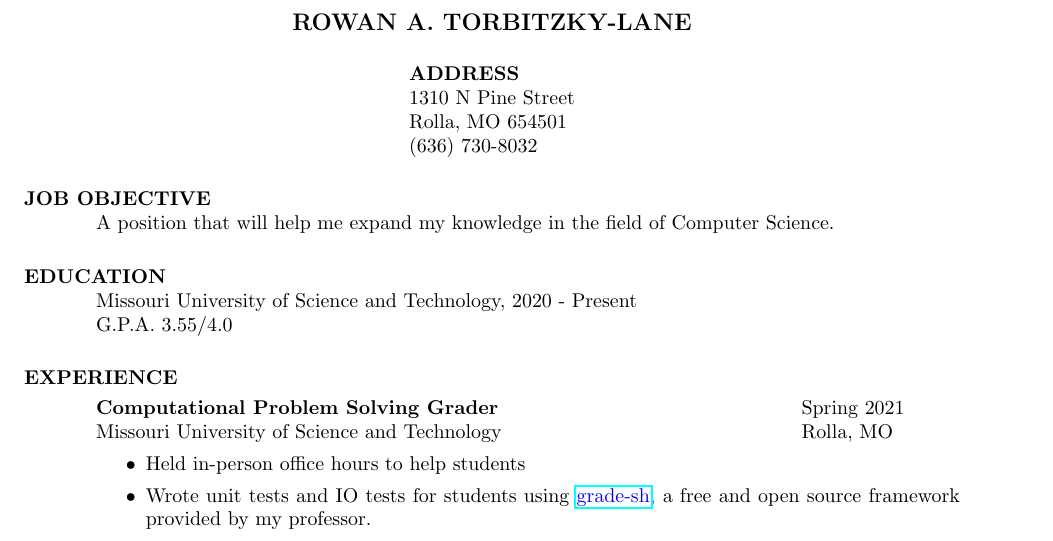
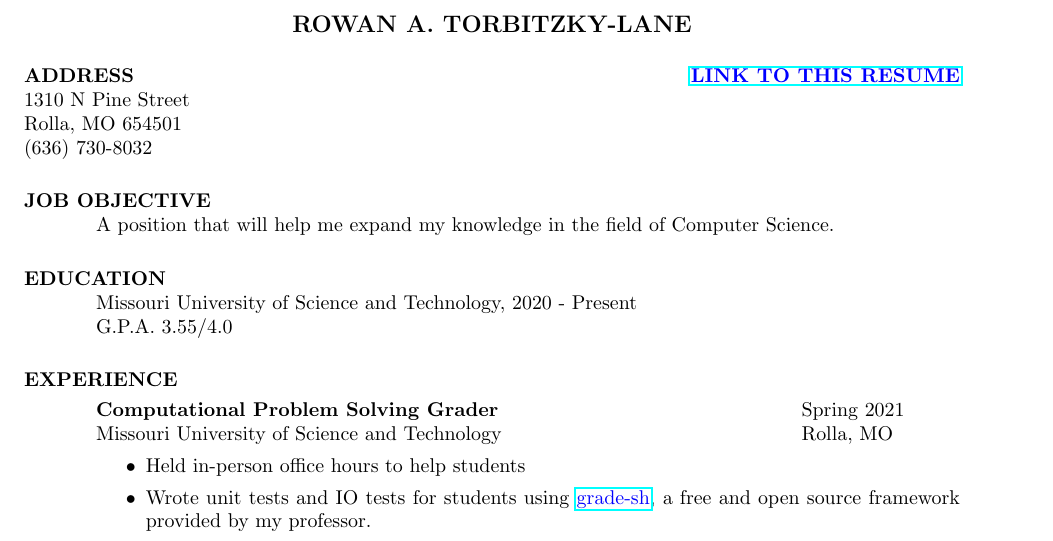
Before and after one commit to RowanTL/resume, a LaTeX CV (resume.tex): part of the page, cut so that both start at the same text. The pictures show the PDF file resume.pdf that the author committed with the source.

Commit message:
added github link

```diff
--- a/resume.tex
+++ b/resume.tex
@@ -14,7 +14,7 @@
 				        % line after name
 
 \address{\bf  ADDRESS\\1310 N Pine Street\\Rolla, MO 654501\\(636) 730-8032}
-% \address{\bf PERMANENT ADDRESS \\ Same as Present Address}
+\address{\bf \textcolor{blue}{\underline{\href{https://github.com/Skrublaub/resume}{LINK TO THIS RESUME}}}}
 
 \begin{resume}
 
```
Also changed, not shown: resume.pdf.
